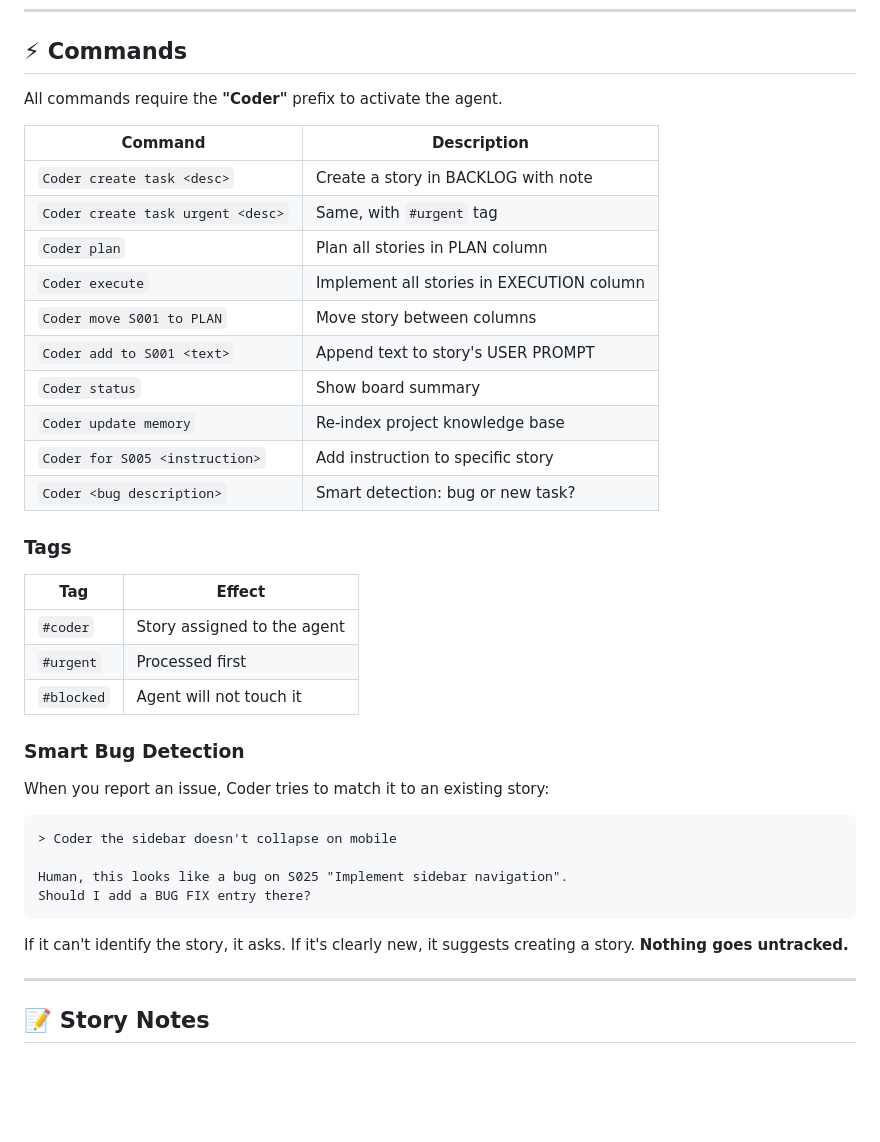
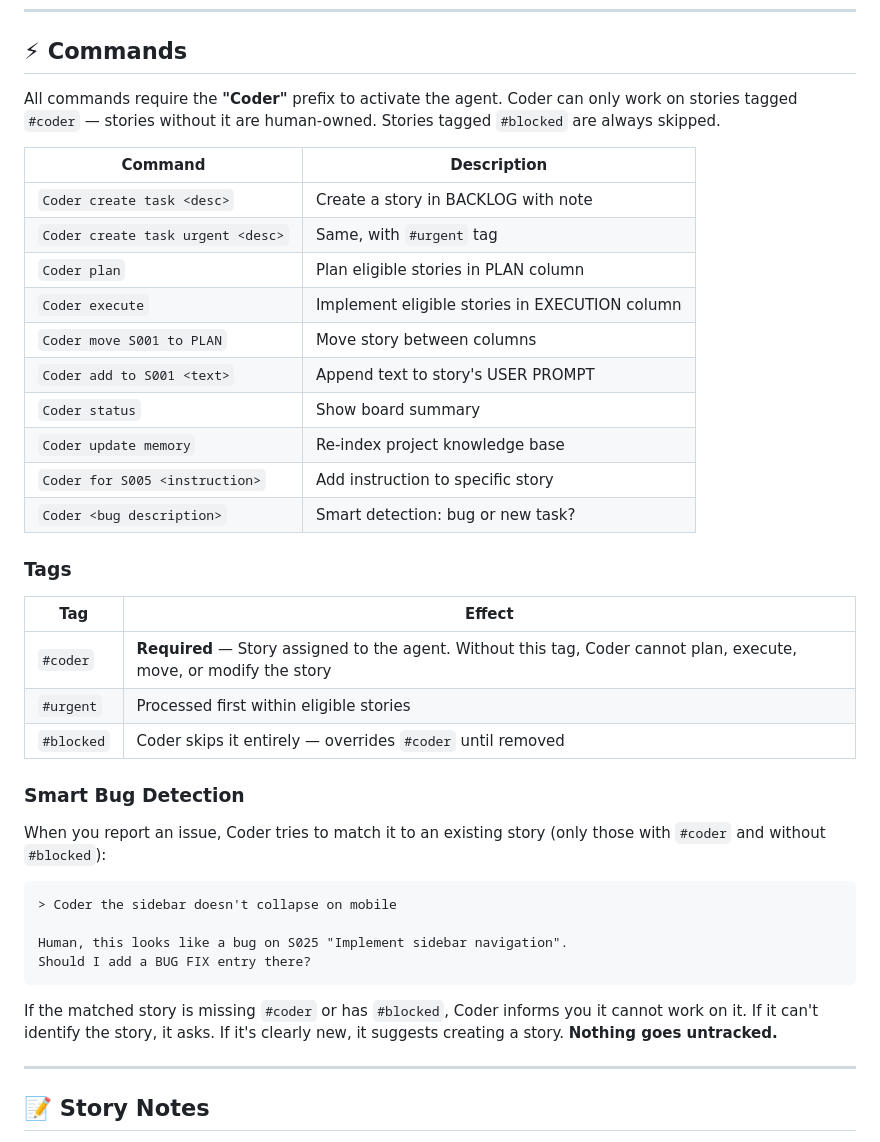
Before and after one commit to jalopezsuarez/coder-agent, a Markdown page: README.md, the part around one of its changes. Drawn GitHub-style; blank space fills up the shorter version.

````diff
--- a/README.md
+++ b/README.md
@@ -155,14 +155,14 @@ Coder auto-creates the full `coder-factory/` structure and indexes your project
 
 ## ⚡ Commands
 
-All commands require the **"Coder"** prefix to activate the agent.
+All commands require the **"Coder"** prefix to activate the agent. Coder can only work on stories tagged `#coder` — stories without it are human-owned. Stories tagged `#blocked` are always skipped.
 
 | Command | Description |
 |---------|-------------|
 | `Coder create task <desc>` | Create a story in BACKLOG with note |
 | `Coder create task urgent <desc>` | Same, with `#urgent` tag |
-| `Coder plan` | Plan all stories in PLAN column |
-| `Coder execute` | Implement all stories in EXECUTION column |
+| `Coder plan` | Plan eligible stories in PLAN column |
+| `Coder execute` | Implement eligible stories in EXECUTION column |
 | `Coder move S001 to PLAN` | Move story between columns |
 | `Coder add to S001 <text>` | Append text to story's USER PROMPT |
 | `Coder status` | Show board summary |
@@ -174,13 +174,13 @@ All commands require the **"Coder"** prefix to activate the agent.
 
 | Tag | Effect |
 |-----|--------|
-| `#coder` | Story assigned to the agent |
-| `#urgent` | Processed first |
-| `#blocked` | Agent will not touch it |
+| `#coder` | **Required** — Story assigned to the agent. Without this tag, Coder cannot plan, execute, move, or modify the story |
+| `#urgent` | Processed first within eligible stories |
+| `#blocked` | Coder skips it entirely — overrides `#coder` until removed |
 
 ### Smart Bug Detection
 
-When you report an issue, Coder tries to match it to an existing story:
+When you report an issue, Coder tries to match it to an existing story (only those with `#coder` and without `#blocked`):
 
 ```
 > Coder the sidebar doesn't collapse on mobile
@@ -189,7 +189,7 @@ Human, this looks like a bug on S025 "Implement sidebar navigation".
 Should I add a BUG FIX entry there?
 ```
 
-If it can't identify the story, it asks. If it's clearly new, it suggests creating a story. **Nothing goes untracked.**
+If the matched story is missing `#coder` or has `#blocked`, Coder informs you it cannot work on it. If it can't identify the story, it asks. If it's clearly new, it suggests creating a story. **Nothing goes untracked.**
 
 ---
 
````
Also changed, not shown: other parts of README.md (+16 -3 lines).
